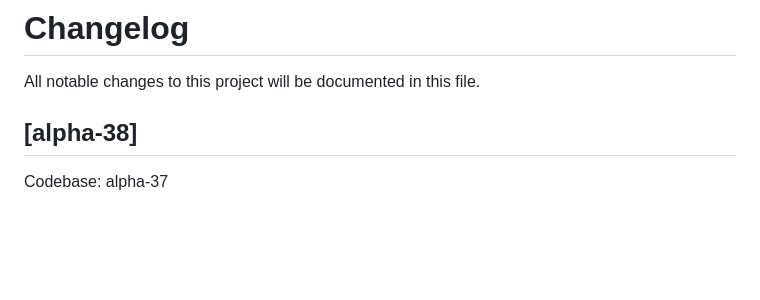
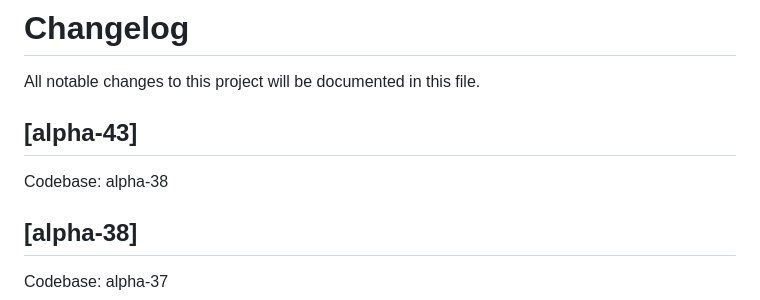
Before and after one commit to bukupedia/admin-bengkel-alpha-31-plus, a Markdown page: CHANGELOG.md, the part around the change. Drawn GitHub-style; blank space fills up the shorter version.

```diff
--- a/CHANGELOG.md
+++ b/CHANGELOG.md
@@ -1,6 +1,10 @@
 # Changelog
 
 All notable changes to this project will be documented in this file.
+
+## [alpha-43]
+
+Codebase: alpha-38
 
 ## [alpha-38]
 
```
